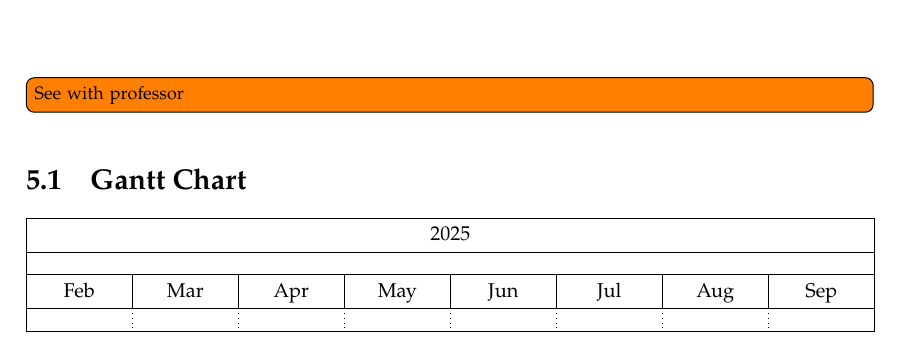
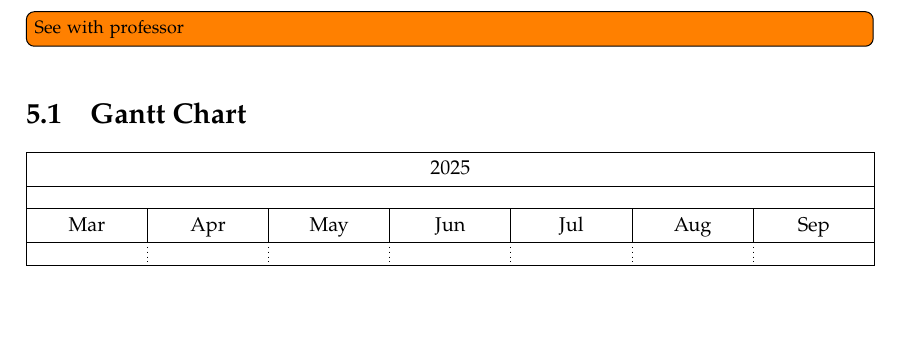
Before and after one commit to gpeduarte/my-thesis, a LaTeX thesis (template.tex, which reads Chapters/chapter5.tex): part of page 22 of 24, cut so that both start at the same text. Compiled offline with pdfLaTeX.

Commit message:
Minor Changes

```diff
--- a/Chapters/chapter5.tex
+++ b/Chapters/chapter5.tex
@@ -22,8 +22,8 @@
         vgrid,
         time slot format=isodate,
         time slot unit=month
-    ]{2025-02-22}{2025-09-25}
-    \gantttitlecalendar*{2025-02-22}{2025-09-25}{
+    ]{2025-03-01}{2025-09-30}
+    \gantttitlecalendar*{2025-03-01}{2025-09-30}{
         year, month=shortname
     }
 \end{ganttchart}
```
Also changed, not shown: template.pdf.
